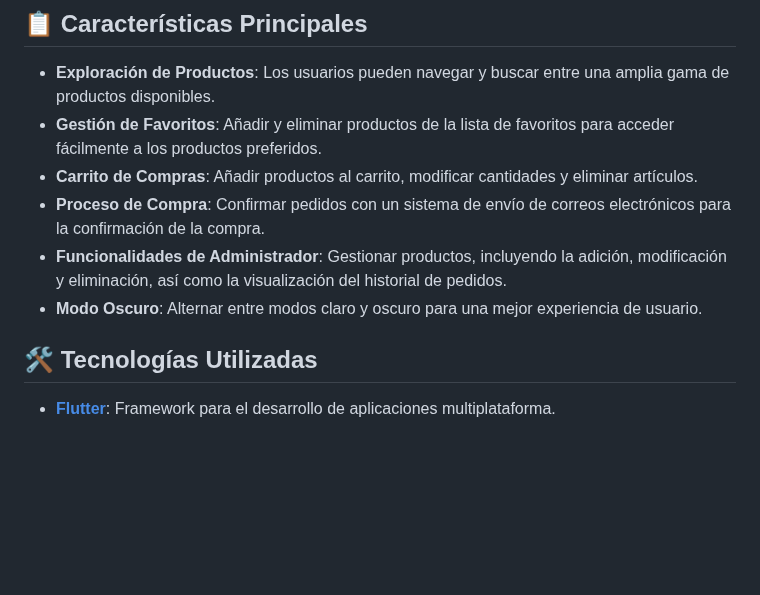
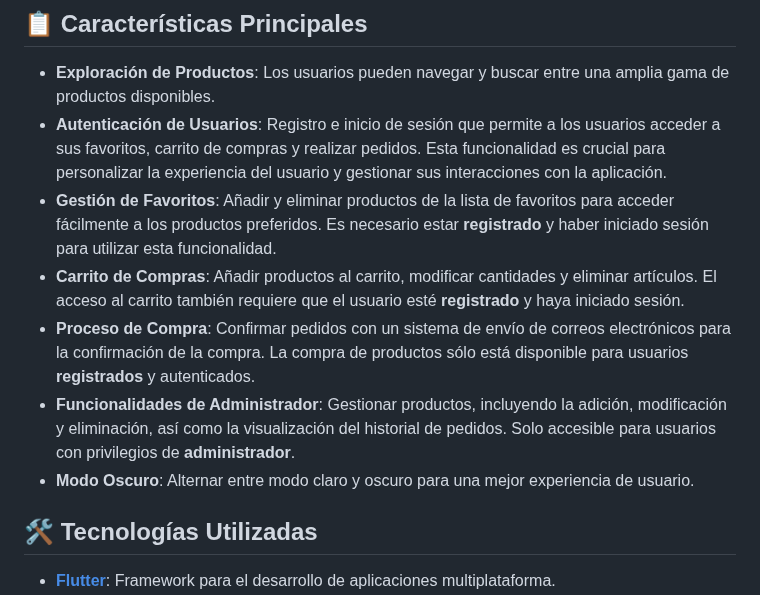
Before and after one commit to KikolasDEV/VirtualVault, a Markdown page: README.md, the part around one of its changes. Rendered like a GitHub page; blank space fills up the shorter version.

```diff
--- a/README.md
+++ b/README.md
@@ -15,11 +15,12 @@
 ## 📋 Características Principales
 
 * **Exploración de Productos**: Los usuarios pueden navegar y buscar entre una amplia gama de productos disponibles.
-* **Gestión de Favoritos**: Añadir y eliminar productos de la lista de favoritos para acceder fácilmente a los productos preferidos.
-* **Carrito de Compras**: Añadir productos al carrito, modificar cantidades y eliminar artículos.
-* **Proceso de Compra**: Confirmar pedidos con un sistema de envío de correos electrónicos para la confirmación de la compra.
-* **Funcionalidades de Administrador**: Gestionar productos, incluyendo la adición, modificación y eliminación, así como la visualización del historial de pedidos.
-* **Modo Oscuro**: Alternar entre modos claro y oscuro para una mejor experiencia de usuario.
+* **Autenticación de Usuarios**: Registro e inicio de sesión que permite a los usuarios acceder a sus favoritos, carrito de compras y realizar pedidos. Esta funcionalidad es crucial para personalizar la experiencia del usuario y gestionar sus interacciones con la aplicación.
+* **Gestión de Favoritos**: Añadir y eliminar productos de la lista de favoritos para acceder fácilmente a los productos preferidos. Es necesario estar **registrado** y haber iniciado sesión para utilizar esta funcionalidad.
+* **Carrito de Compras**: Añadir productos al carrito, modificar cantidades y eliminar artículos. El acceso al carrito también requiere que el usuario esté **registrado** y haya iniciado sesión.
+* **Proceso de Compra**: Confirmar pedidos con un sistema de envío de correos electrónicos para la confirmación de la compra. La compra de productos sólo está disponible para usuarios **registrados** y autenticados.
+* **Funcionalidades de Administrador**: Gestionar productos, incluyendo la adición, modificación y eliminación, así como la visualización del historial de pedidos. Solo accesible para usuarios con privilegios de **administrador**.
+* **Modo Oscuro**: Alternar entre modo claro y oscuro para una mejor experiencia de usuario.
 
 ## 🛠️ Tecnologías Utilizadas
 
```
Also changed, not shown: other parts of README.md (+26 -13 lines).
